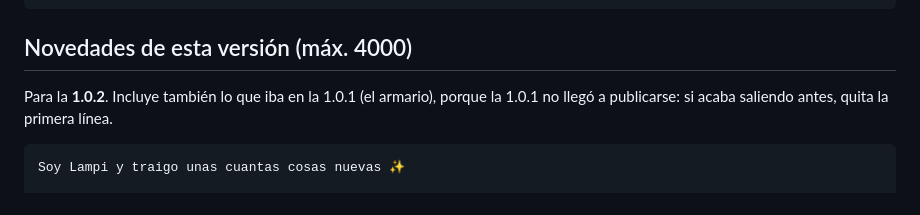
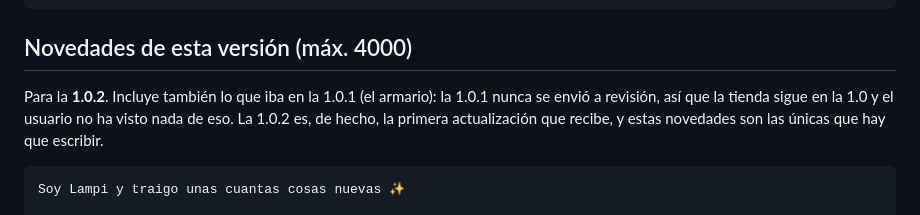
Before and after one commit to MniSantiago/Lumi, a Markdown page: FICHA_APP_STORE.md, the part around the change. GitHub-like rendering.

Commit message:
Ficha: la 1.0.1 nunca se envió, así que la 1.0.2 es la primera actualización
Co-Authored-By: Claude Opus 5 <noreply@anthropic.com>

````diff
--- a/FICHA_APP_STORE.md
+++ b/FICHA_APP_STORE.md
@@ -92,8 +92,10 @@ Términos de uso (EULA): https://www.apple.com/legal/internet-services/itunes/de
 
 ## Novedades de esta versión (máx. 4000)
 
-Para la **1.0.2**. Incluye también lo que iba en la 1.0.1 (el armario), porque la 1.0.1
-no llegó a publicarse: si acaba saliendo antes, quita la primera línea.
+Para la **1.0.2**. Incluye también lo que iba en la 1.0.1 (el armario): la 1.0.1 nunca se
+envió a revisión, así que la tienda sigue en la 1.0 y el usuario no ha visto nada de eso.
+La 1.0.2 es, de hecho, la primera actualización que recibe, y estas novedades son las
+únicas que hay que escribir.
 
 ```
 Soy Lampi y traigo unas cuantas cosas nuevas ✨
````
